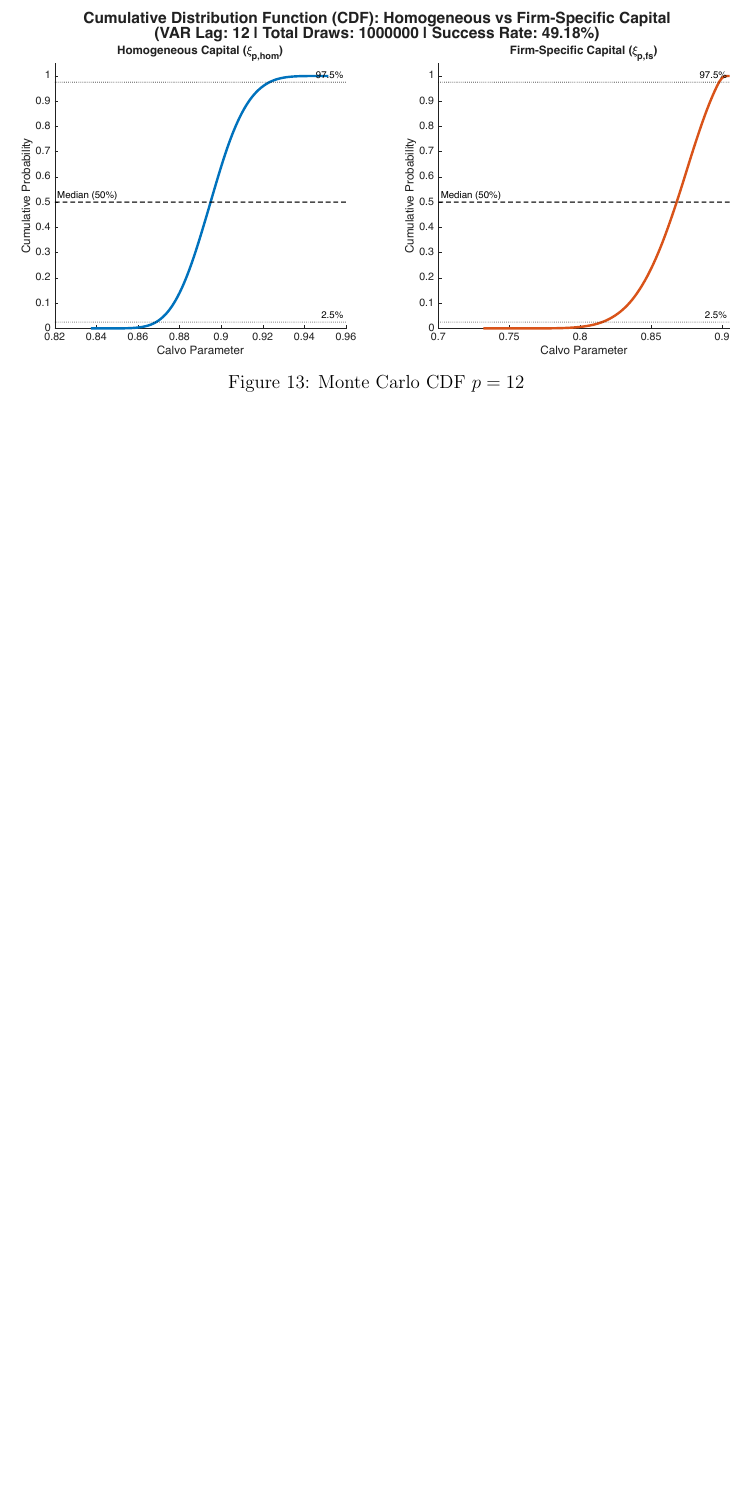
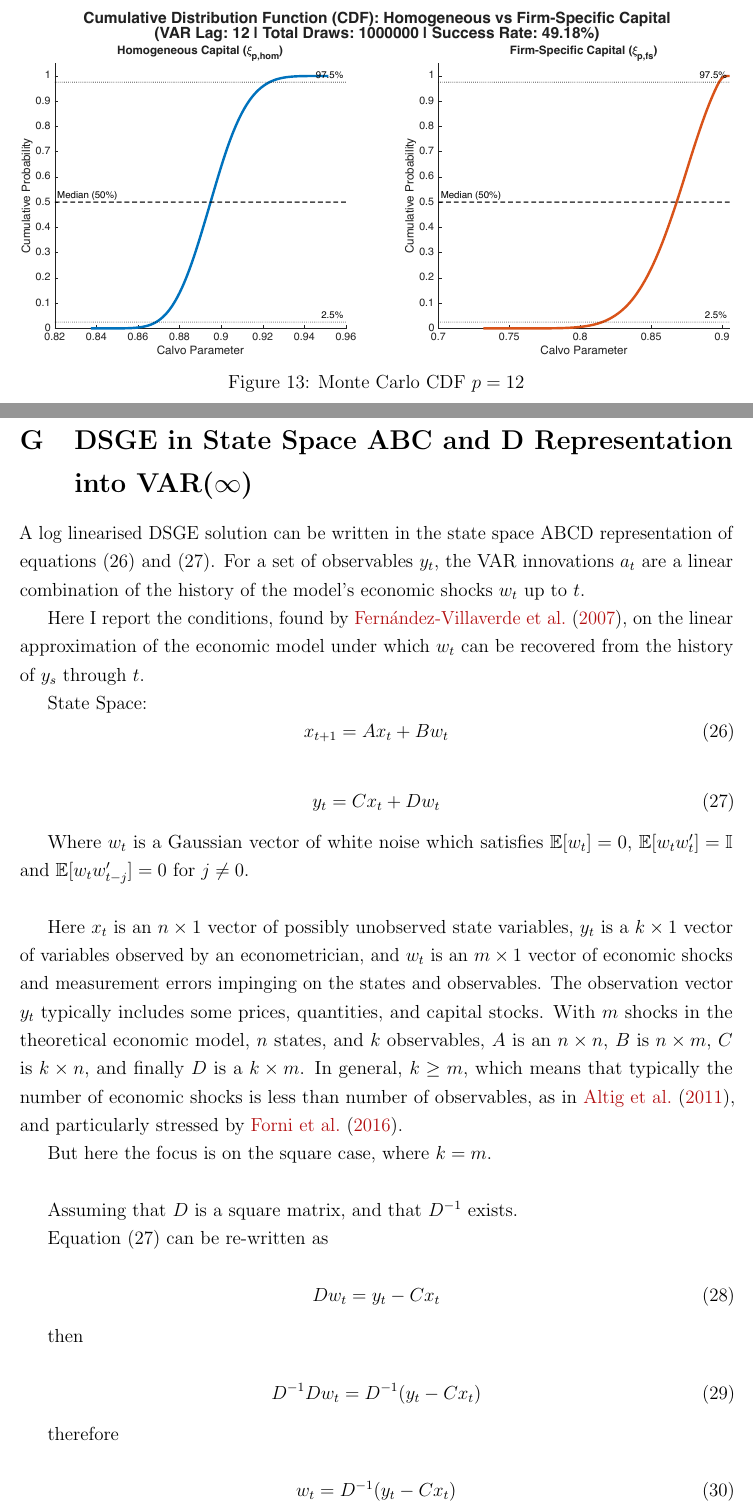
Before and after one commit to lorenzodelcol99/MSc_Thesis, a LaTeX thesis (Thesis_Text/Del_Col_Text/main.tex): part of page 53 of 71 before the commit and two parts of pages 55 and 56 of 76 after it, the two joined at a grey line, cut so that both start at the same text, the shorter picture padded with empty space. Compiled offline with pdfLaTeX.

Commit message:
added the ABCD representation derivation in the appendix

```diff
--- a/Thesis_Text/Del_Col_Text/main.tex
+++ b/Thesis_Text/Del_Col_Text/main.tex
@@ -1882,4 +1907,70 @@ from the Monte Carlo simulation.
 \end{figure}
 \FloatBarrier
 
-
+\clearpage
+
+% =============================================================
+% APPENDIX: DSGE IN STATE SPACE ABC AND D REPRESENTATION IN VAR(\infty)
+% =============================================================
+\section{DSGE in State Space ABC and D Representation into VAR($\infty$)}
+\label{app:ABCD}
+
+A log linearised DSGE solution can be written in the state space ABCD representation of equations
+\eqref{eq:state_eq} and \eqref{eq:obserbable_eq}. For a set of observables $y_t$, the VAR innovations
+$a_t$ are a linear combination of the history of the model's economic shocks $w_t$ up to $t$.
+
+Here I report the conditions, found by \citet{FVRRSS2007}, on the linear approximation of the economic
+model under which $w_t$ can be recovered from the history of $y_s$ through $t$.
+
+State Space:
+\begin{equation}
+    x_{t+1} = Ax_t + Bw_t
+    \label{eq:state_eq}
+\end{equation}
+
+\begin{equation}
+    y_t = Cx_t + Dw_t
+    \label{eq:obserbable_eq}
+\end{equation}
+
+Where $w_t$ is a Gaussian vector of white noise which satisfies $\mathbb{E}[w_t] = 0$, $\mathbb{E}[w_t w_t'] = \mathbb{I}$ and
+$\mathbb{E}[w_t w_{t-j}'] = 0$ for $j \neq 0$.
+\\
+
+Here $x_t$ is an $n \times 1$ vector of possibly unobserved state variables, $y_t$ is a $k \times 1$ vector of variables
+observed by an econometrician, and $w_t$ is an $m \times 1$ vector of economic shocks and measurement errors impinging
+on the states and observables. The observation vector $y_t$ typically includes some prices, quantities,
+and capital stocks. With $m$ shocks in the theoretical economic model, $n$ states, and $k$ observables, $A$ is an
+$n \times n$, $B$ is $n \times m$, $C$ is $k \times n$, and finally $D$ is a $k \times m$. In general, $k \geq m$, which means
+that typically the number of economic shocks is less than number of observables, as in \citet{ACEL2011}, and
+particularly stressed by \citet{Forni_Gambetti_Sala2016}.
+
+But here the focus is on the square case, where $k = m$.
+\\
+
+Assuming that $D$ is a square matrix, and that $D^{-1}$ exists.
+
+Equation \eqref{eq:obserbable_eq} can be re-written as
+
+\begin{equation}
+    Dw_t = y_t - Cx_t
+\end{equation}
+
+then
+
+\begin{equation}
+    D^{-1}Dw_t = D^{-1}(y_t - Cx_t)
+\end{equation}
+
+therefore
+
+\begin{equation}
+    w_t = D^{-1}(y_t - Cx_t)
+    \label{eq:w_t}
+\end{equation}
+
+substituting $w_t$, equation \eqref{eq:w_t}, into \eqref{eq:state_eq}
+
+\begin{equation}
+\begin{split}
+    x_{t+1} &= Ax_t + BD^{-1}(y_t - Cx_t) \\
```
Also changed, not shown: Thesis_Text/Del_Col_Text/main.pdf, Thesis_Text/Del_Col_Text/main.tex (117 more changed lines).
